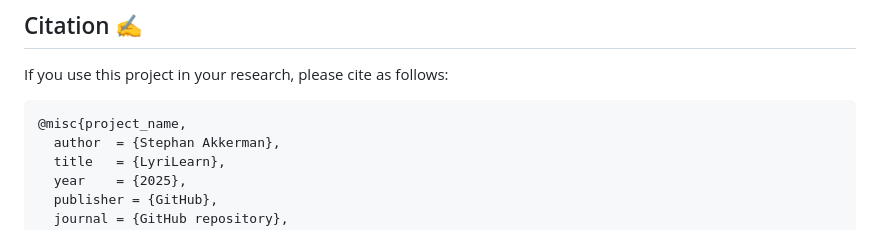
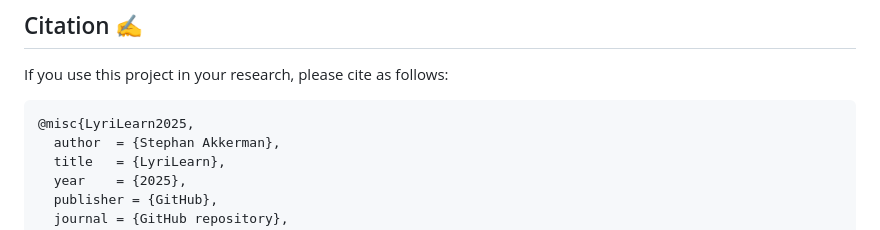
Before and after one commit to StephanAkkerman/LyriLearn, a Markdown page: README.md, the part around the change. Drawn GitHub-style.

Commit message:
Fix bibtex

````diff
--- a/README.md
+++ b/README.md
@@ -68,7 +68,7 @@ Then open your browser and navigate to [http://akkerman.ai/LyriLearn/](http://ak
 If you use this project in your research, please cite as follows:
 
 ```bibtex
-@misc{project_name,
+@misc{LyriLearn2025,
   author  = {Stephan Akkerman},
   title   = {LyriLearn},
   year    = {2025},
````
